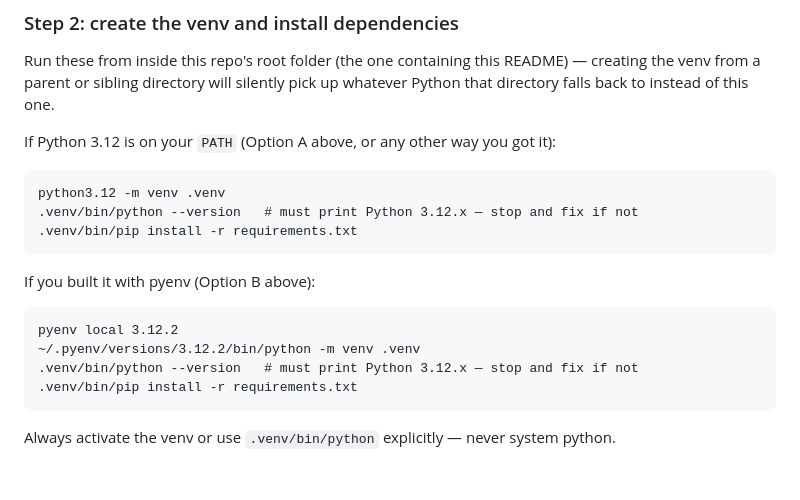
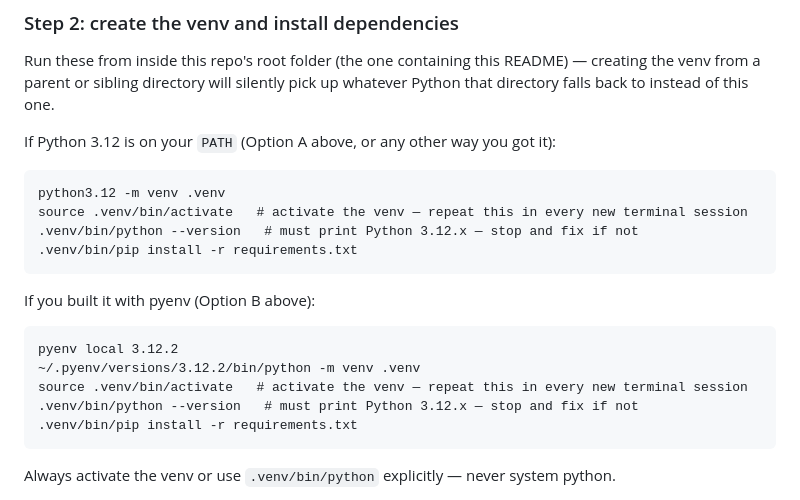
Before and after one commit to Square-Peg-Technologies/square-peg-quantum-challenge, a Markdown page: README.md, the part around the change. Drawn GitHub-style; blank space fills up the shorter version.

Commit message:
Add venv activation step to Setup instructions

```diff
--- a/README.md
+++ b/README.md
@@ -65,6 +65,7 @@ If Python 3.12 is on your `PATH` (Option A above, or any other way you got
 it):
 
     python3.12 -m venv .venv
+    source .venv/bin/activate   # activate the venv — repeat this in every new terminal session
     .venv/bin/python --version   # must print Python 3.12.x — stop and fix if not
     .venv/bin/pip install -r requirements.txt
 
@@ -72,6 +73,7 @@ If you built it with pyenv (Option B above):
 
     pyenv local 3.12.2
     ~/.pyenv/versions/3.12.2/bin/python -m venv .venv
+    source .venv/bin/activate   # activate the venv — repeat this in every new terminal session
     .venv/bin/python --version   # must print Python 3.12.x — stop and fix if not
     .venv/bin/pip install -r requirements.txt
 
```
